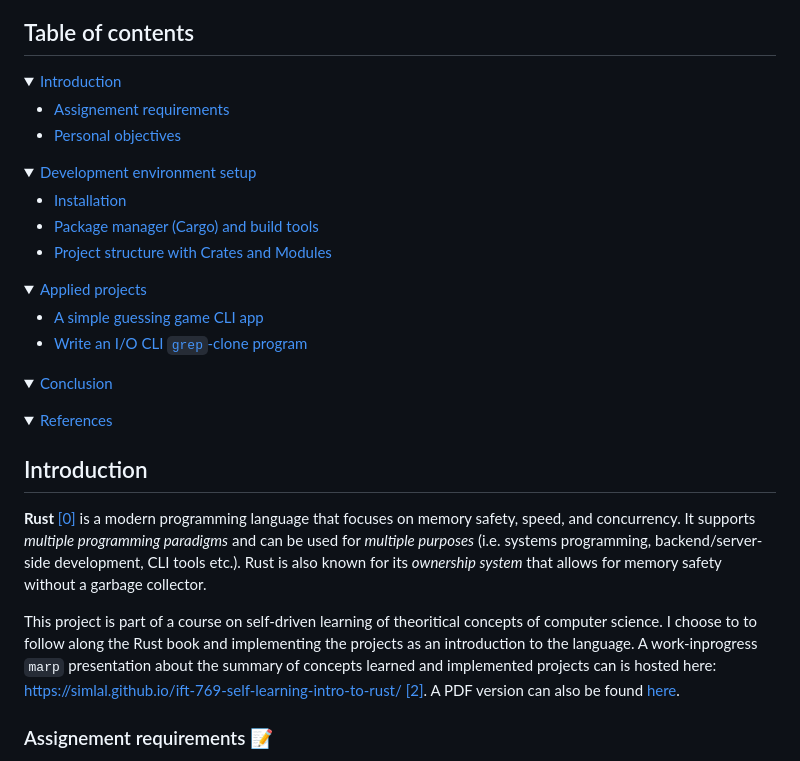
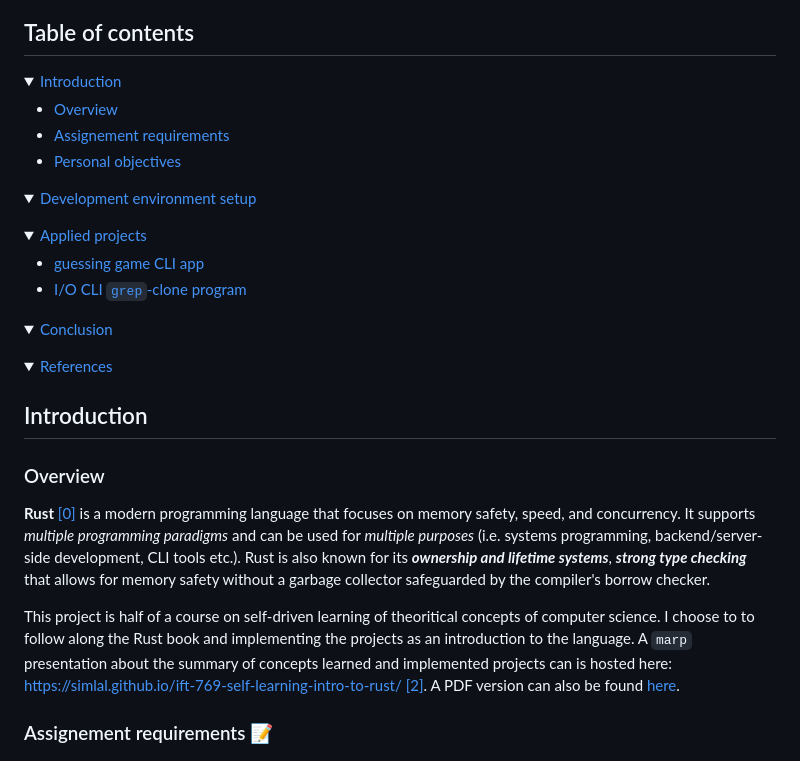
Before and after one commit to simlal/ift-769-assignement_self-learning-intro-to-rust, a Markdown page: README.md, the part around one of its changes. Drawn GitHub-style; folded sections open.

```diff
--- a/README.md
+++ b/README.md
@@ -5,6 +5,7 @@
 <details closed>
 <summary><a href="#introduction">Introduction</a></summary>
 
+- [Overview](#overview)
 - [Assignement requirements](#assignement-requirements-memo)
 - [Personal objectives](#personal-objectives-dart)
 
@@ -13,17 +14,13 @@
 <details closed>
 <summary><a href="#development-environment-setup-hammer_and_wrench">Development environment setup</a></summary>
 
-- [Installation](#installation)
-- [Package manager (Cargo) and build tools](#package-manager-cargo-and-build-tools)
-- [Project structure with Crates and Modules](#project-structure-with-crates-and-modules)
-
 </details>
 
 <details>
 <summary><a href="#applied-projects-mag">Applied projects</a></summary>
 
-- [A simple guessing game CLI app](#a-simple-guessing-game-cli-app-gamedie)
-- [Write an I/O CLI `grep`-clone program](#write-an-io-cli-grep-clone-program-wrench)
+- [guessing game CLI app](#a-simple-guessing-game-cli-app-game_die)
+- [I/O CLI `grep`-clone program](#io-cli-grep-clone-program-wrench)
 
 </details>
 
@@ -39,9 +36,11 @@
 
 ## Introduction
 
-<span style="color:orange">**Rust**</span> [[0]](#0) is a modern programming language that focuses on <span style="color:orange">memory safety, speed, and concurrency</span>. It supports *multiple programming paradigms* and can be used for *multiple purposes* (i.e. systems programming, backend/server-side development, CLI tools etc.). Rust is also known for its *ownership system* that allows for memory safety without a garbage collector.
+### Overview
 
-This project is part of a course on self-driven learning of theoritical concepts of computer science. I choose to to follow along the Rust book and implementing the projects as an introduction to the language. A work-inprogress `marp` presentation about the summary of concepts learned and implemented projects can is hosted here: https://simlal.github.io/ift-769-self-learning-intro-to-rust/ [[2]](#2). A PDF version can also be found [here](./docs/project-presentation.pdf).
+<span style="color:orange">**Rust**</span> [[0]](#0) is a modern programming language that focuses on <span style="color:orange">memory safety, speed, and concurrency</span>. It supports *multiple programming paradigms* and can be used for *multiple purposes* (i.e. systems programming, backend/server-side development, CLI tools etc.). Rust is also known for its ***ownership and lifetime systems***, ***strong type checking*** that allows for memory safety without a garbage collector safeguarded by the compiler's borrow checker.
+
+This project is half of a course on self-driven learning of theoritical concepts of computer science. I choose to to follow along the Rust book and implementing the projects as an introduction to the language. A `marp` presentation about the summary of concepts learned and implemented projects can is hosted here: https://simlal.github.io/ift-769-self-learning-intro-to-rust/ [[2]](#2). A PDF version can also be found [here](./docs/project-presentation.pdf).
 
 ### Assignement requirements :memo:
 - [x] Choose a reference manual for a subject of interest in computer science (_The Rust Programming Language_ by Steve Klabnik and Carol Nichols) [[1]](#1)
```
Also changed, not shown: other parts of README.md (+27 -5 lines).
